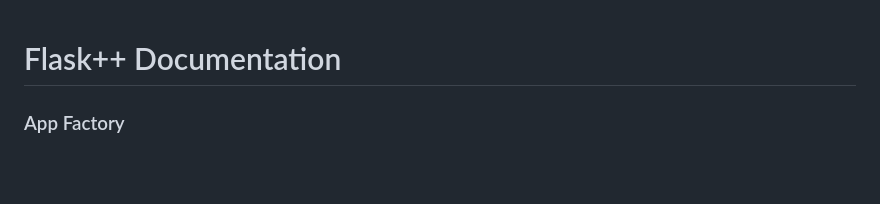
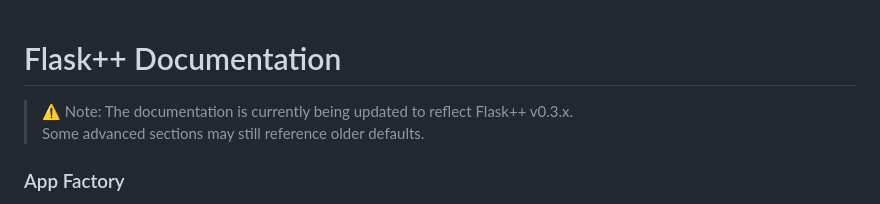
Before and after one commit to GrowVolution/FlaskPlusPlus, a Markdown page: DOCS.md, the part around the change. Rendered like a GitHub page; blank space fills up the shorter version.

```diff
--- a/DOCS.md
+++ b/DOCS.md
@@ -1,4 +1,7 @@
 # Flask++ Documentation
+
+> ⚠️ Note: The documentation is currently being updated to reflect Flask++ v0.3.x.<br>
+> Some advanced sections may still reference older defaults.
 
 ### App Factory
 
```
Also changed, not shown: README.md (+1 -1 lines).
